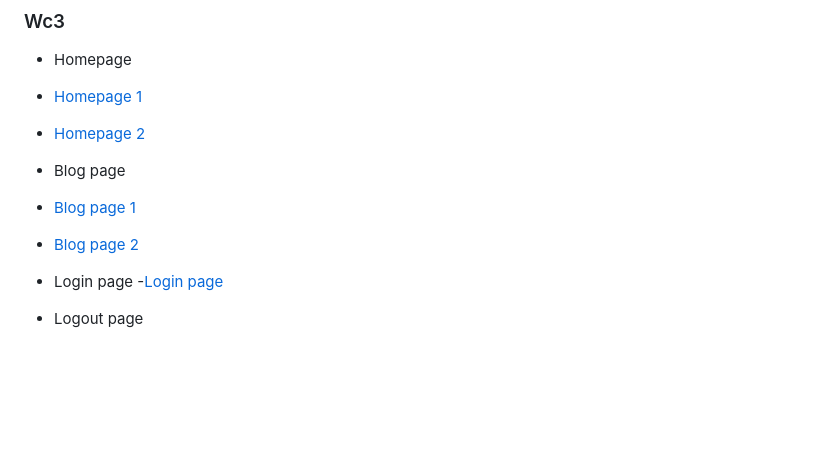
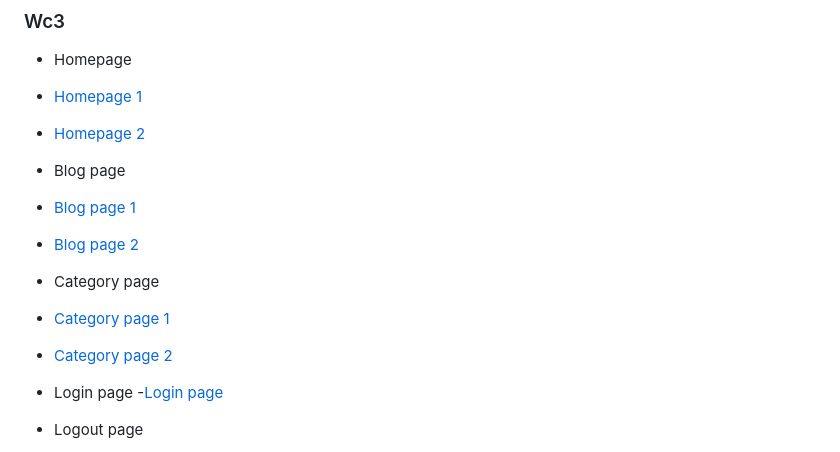
Before and after one commit to Annibor/the-poster-blog, a Markdown page: README.md, the part around the change. GitHub-like rendering; blank space fills up the shorter version.

Commit message:
Add img of wc3 validation on cateeory page #33

```diff
--- a/README.md
+++ b/README.md
@@ -380,6 +380,10 @@ These features aim to enhance user engagement and provide a more personalized ex
 - Blog page
 - [Blog page 1](/documentation/testingimages/wc3-blog-1.png)
 - [Blog page 2](/documentation/testingimages/wc3-blog-2.png)
+
+- Category page
+- [Category page 1](/documentation/testingimages/wc3-category-1.png)
+- [Category page 2](/documentation/testingimages/wc3-category-2.png)
 
 - Login page
 -[Login page](/documentation/testingimages/wc3-login.png)
```
Also changed, not shown: documentation/testingimages/wc3-category-1.png (added), documentation/testingimages/wc3-category-2.png (added).
